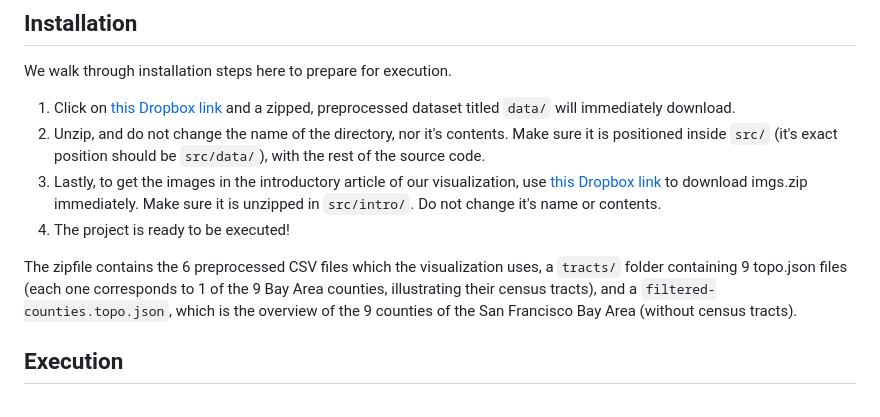
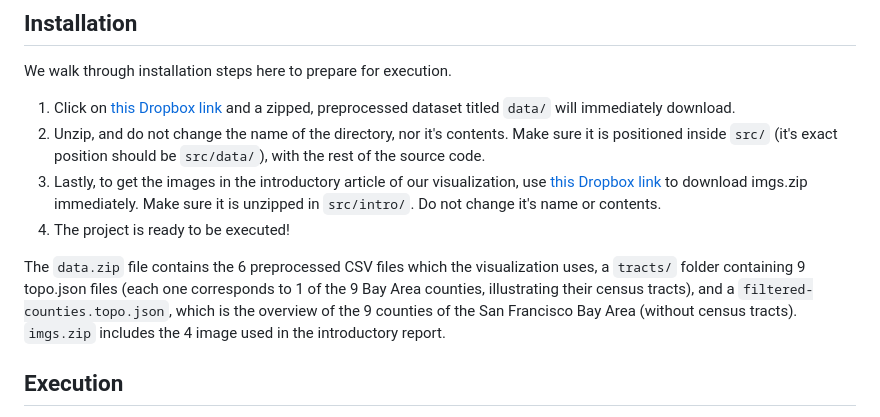
Before and after one commit to sardaaryan/Bay-Area-Gentrification, a Markdown page: README.md, the part around the change. GitHub-like rendering.

Commit message:
zipfile footnote

```diff
--- a/README.md
+++ b/README.md
@@ -95,7 +95,7 @@ We walk through installation steps here to prepare for execution.
 3. Lastly, to get the images in the introductory article of our visualization, use [this Dropbox link](https://www.dropbox.com/scl/fi/oxvyd2i33sdjcjdkzhb5v/imgs.zip?rlkey=t4qnf6sf5zd832cjiqj647dub&st=3g5rytn2&dl=1) to download imgs.zip immediately. Make sure it is unzipped in `src/intro/`. Do not change it's name or contents.
 3. The project is ready to be executed!
 
-The zipfile contains the 6 preprocessed CSV files which the visualization uses, a `tracts/` folder containing 9 topo.json files (each one corresponds to 1 of the 9 Bay Area counties, illustrating their census tracts), and a `filtered-counties.topo.json`, which is the overview of the 9 counties of the San Francisco Bay Area (without census tracts).
+The `data.zip` file contains the 6 preprocessed CSV files which the visualization uses, a `tracts/` folder containing 9 topo.json files (each one corresponds to 1 of the 9 Bay Area counties, illustrating their census tracts), and a `filtered-counties.topo.json`, which is the overview of the 9 counties of the San Francisco Bay Area (without census tracts).  `imgs.zip` includes the 4 image used in the introductory report.
 
 ## Execution
 
```
